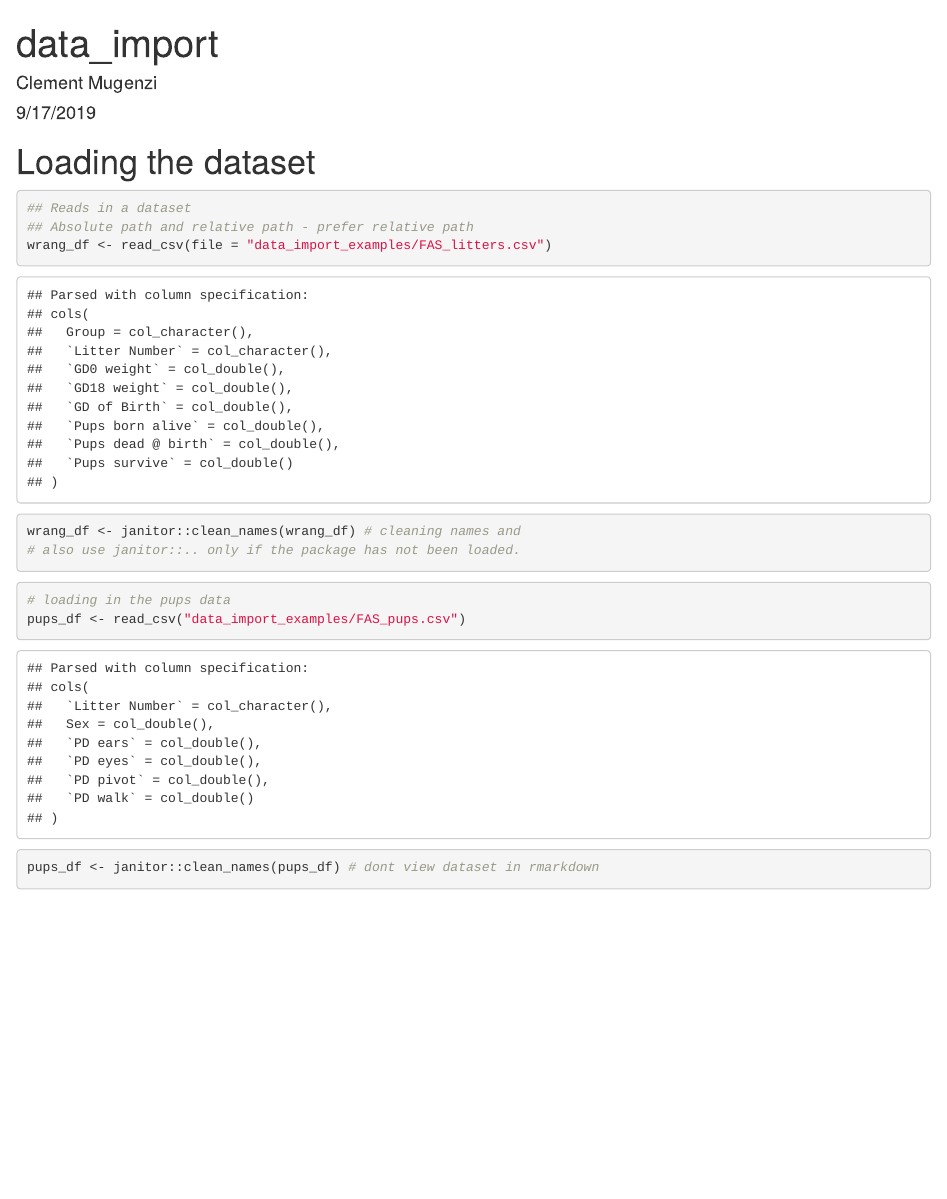
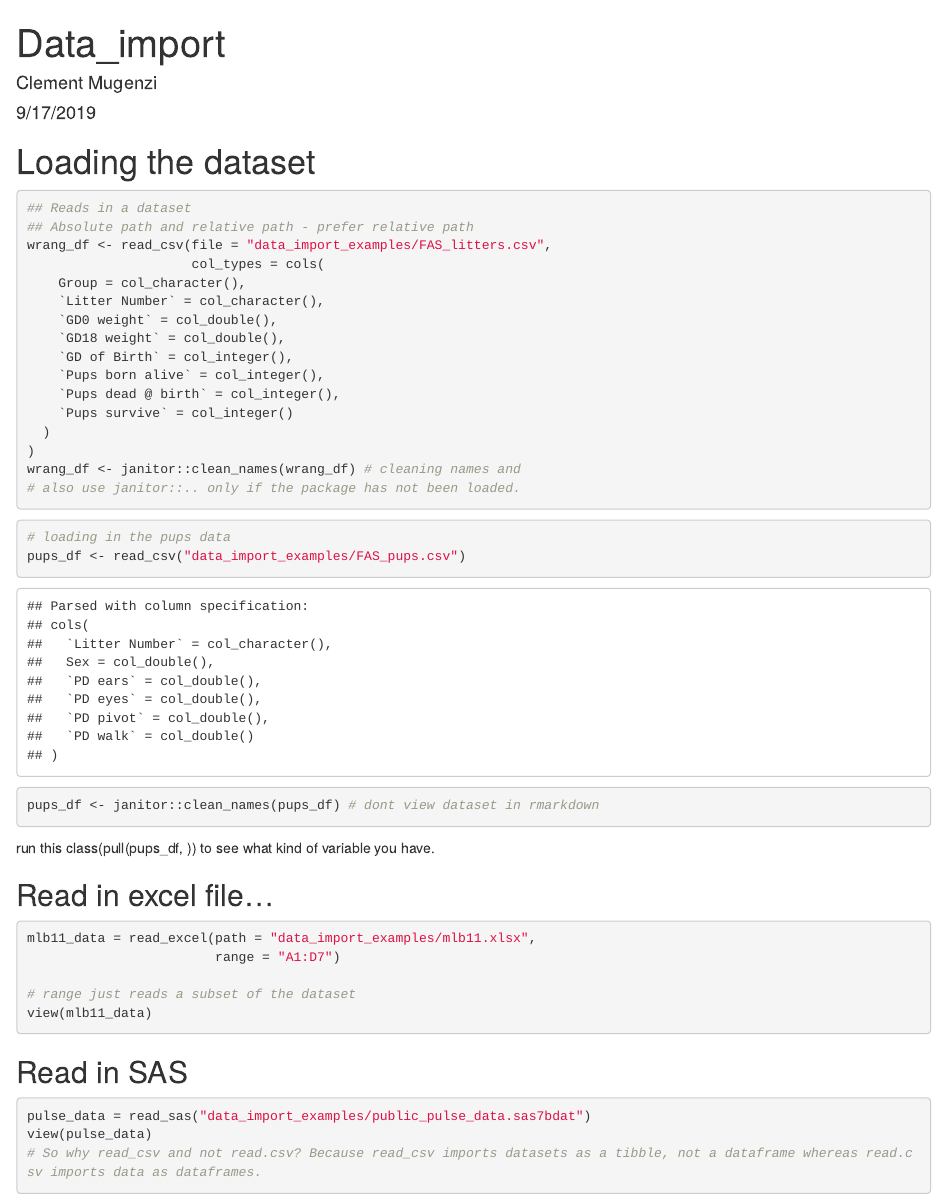
Before and after one commit to mugenzi93/data_wrangling, an R Markdown document (litterers_data.Rmd): the page in a window 1100 px wide, from its top. The pictures show the output file litterers_data.html that the author committed with the source, opened offline.

Commit message:
Different techniques for importing datasets in R.

````diff
--- a/litterers_data.Rmd
+++ b/litterers_data.Rmd
@@ -7,6 +7,9 @@ output: html_document
 
 ```{r setup, include=FALSE}
 library(tidyverse)
+library(readxl) # read in an excel file
+library(skimr)
+library(haven)
 ```
 
 # Loading the dataset
@@ -14,9 +17,22 @@ library(tidyverse)
 ```{r}
 ## Reads in a dataset
 ## Absolute path and relative path - prefer relative path
-wrang_df <- read_csv(file = "data_import_examples/FAS_litters.csv")
+wrang_df <- read_csv(file = "data_import_examples/FAS_litters.csv",
+                     col_types = cols(
+    Group = col_character(),
+    `Litter Number` = col_character(),
+    `GD0 weight` = col_double(),
+    `GD18 weight` = col_double(),
+    `GD of Birth` = col_integer(),
+    `Pups born alive` = col_integer(),
+    `Pups dead @ birth` = col_integer(),
+    `Pups survive` = col_integer()
+  )
+)
 wrang_df <- janitor::clean_names(wrang_df) # cleaning names and
 # also use janitor::.. only if the package has not been loaded.
+
+
 ```
 
 
@@ -24,4 +40,25 @@ wrang_df <- janitor::clean_names(wrang_df) # cleaning names and
 # loading in the pups data
 pups_df <- read_csv("data_import_examples/FAS_pups.csv")
 pups_df <- janitor::clean_names(pups_df) # dont view dataset in rmarkdown
+
 ```
+
+run this class(pull(pups_df, )) to see what kind of variable you have.
+
+## Read in excel file...
+
+```{r}
+mlb11_data = read_excel(path = "data_import_examples/mlb11.xlsx",
+                        range = "A1:D7")
+
+# range just reads a subset of the dataset
+view(mlb11_data)
+```
+
+## Read in SAS
+
+```{r}
+pulse_data = read_sas("data_import_examples/public_pulse_data.sas7bdat")
+view(pulse_data)
+# So why read_csv and not read.csv? Because read_csv imports datasets as a tibble, not a dataframe whereas read.csv imports data as dataframes.
+```
````
Also changed, not shown: data_import_examples/LotR_Words.xlsx (added), data_import_examples/mlb11.xlsx (added), litterers_data.html, litterers_data.Rmd (2 more changed lines), 1 other file.
